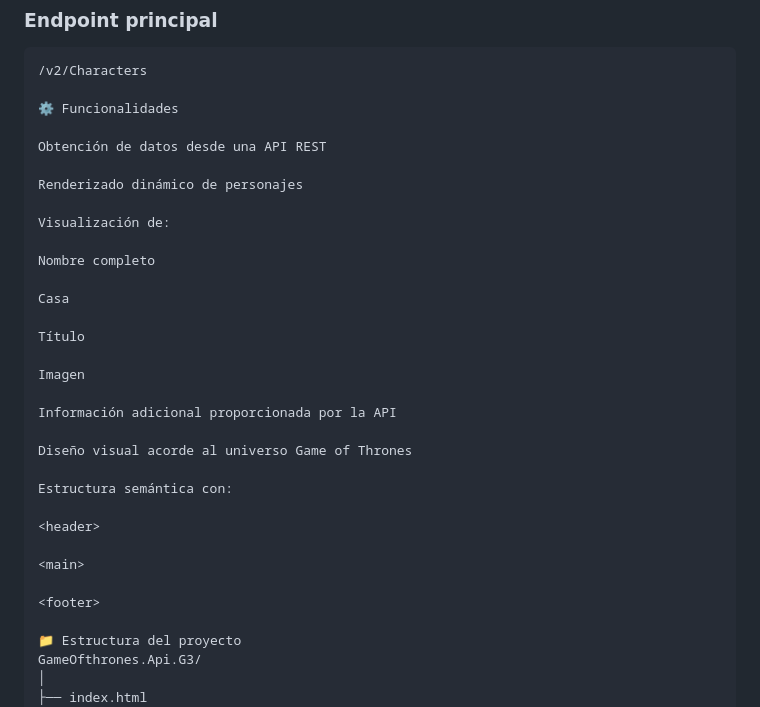
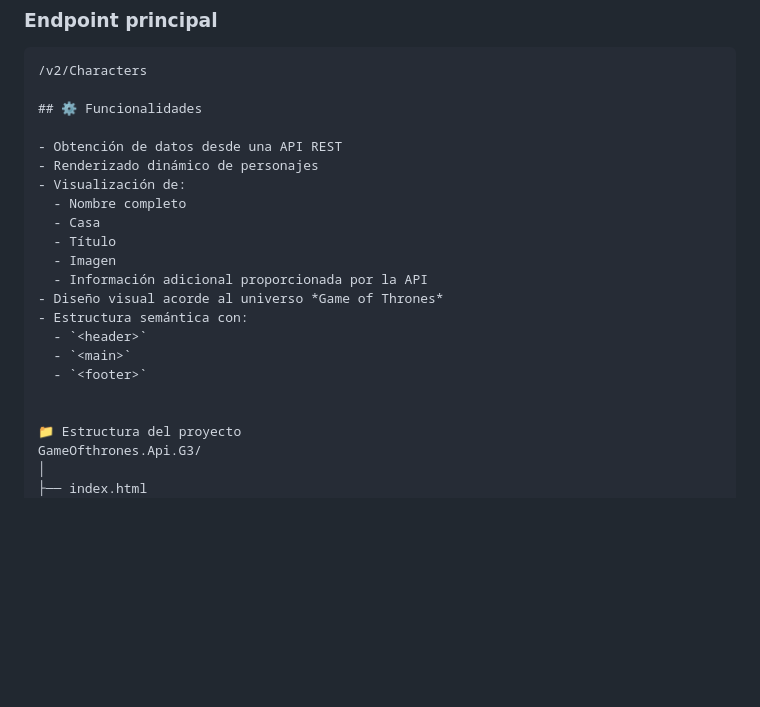
Before and after one commit to Adrian-1986/GameOfthrones.Api.G3, a Markdown page: README.md, the part around the change. Rendered like a GitHub page; blank space fills up the shorter version.

Commit message:
Refactor/functionalities section in README
Updated the functionalities section for clarity and formatting.

````diff
--- a/README.md
+++ b/README.md
@@ -36,33 +36,22 @@ Se ha desarrollado siguiendo principios de **Clean Code**, una correcta **organi
 ```text
 /v2/Characters
 
-⚙️ Funcionalidades
+## ⚙️ Funcionalidades
 
-Obtención de datos desde una API REST
+- Obtención de datos desde una API REST
+- Renderizado dinámico de personajes
+- Visualización de:
+  - Nombre completo
+  - Casa
+  - Título
+  - Imagen
+  - Información adicional proporcionada por la API
+- Diseño visual acorde al universo *Game of Thrones*
+- Estructura semántica con:
+  - `<header>`
+  - `<main>`
+  - `<footer>`
 
-Renderizado dinámico de personajes
-
-Visualización de:
-
-Nombre completo
-
-Casa
-
-Título
-
-Imagen
-
-Información adicional proporcionada por la API
-
-Diseño visual acorde al universo Game of Thrones
-
-Estructura semántica con:
-
-<header>
-
-<main>
-
-<footer>
 
 📁 Estructura del proyecto
 GameOfthrones.Api.G3/
````
